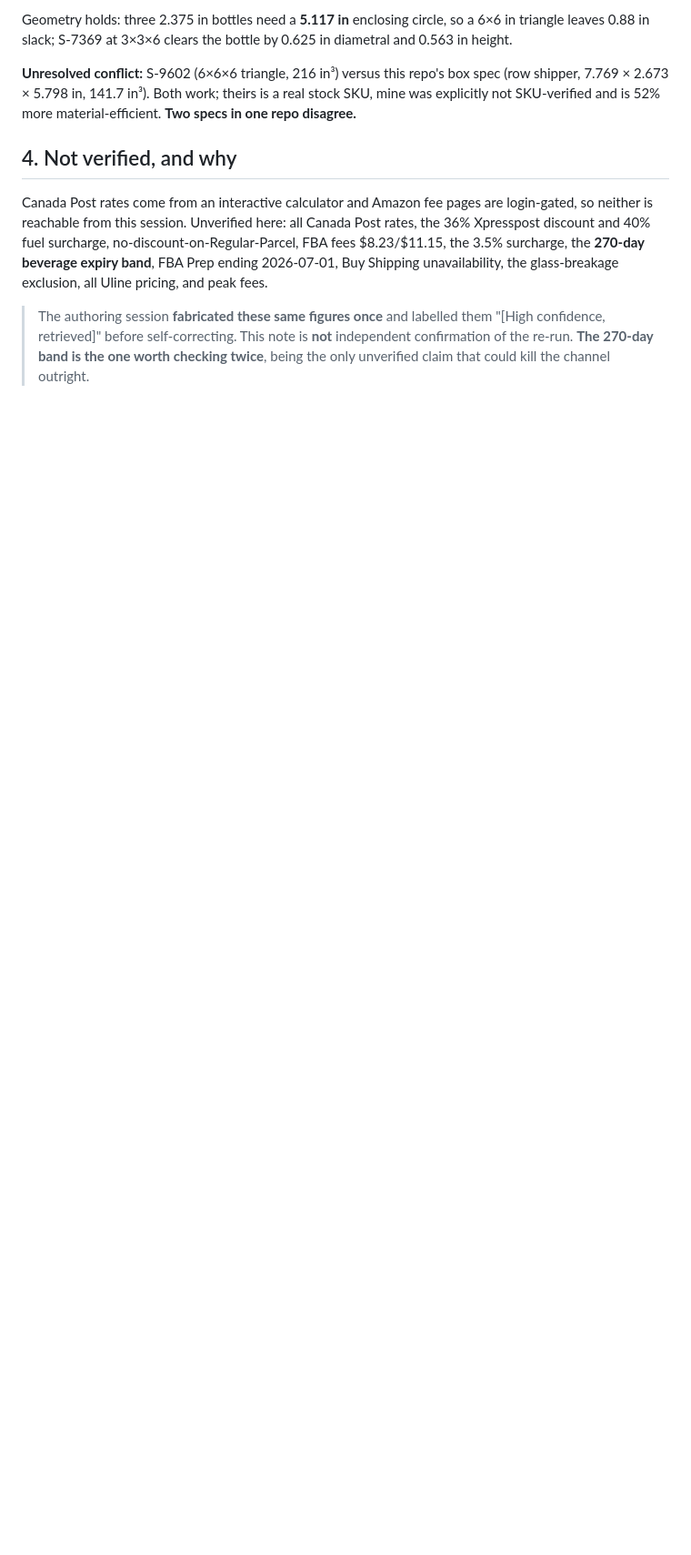
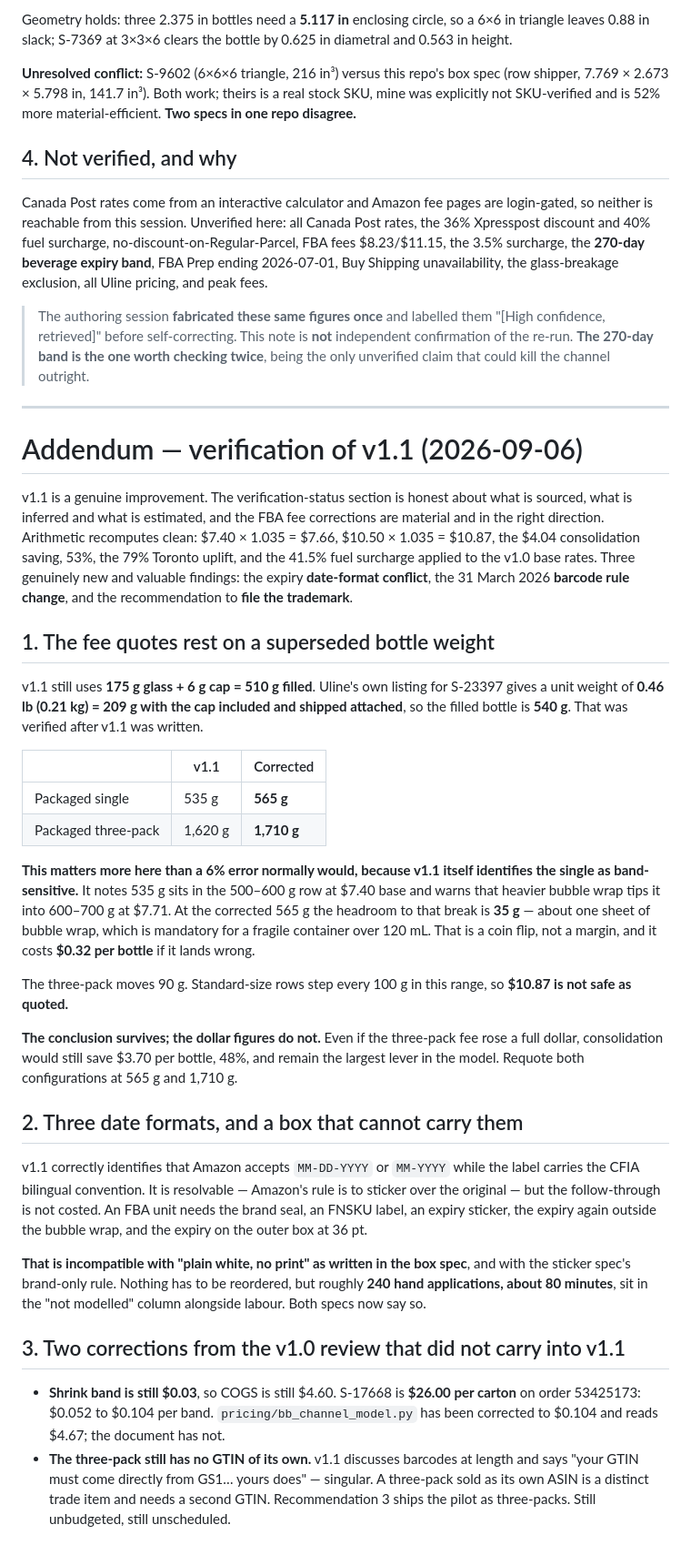
Before and after one commit to DrNelsonJatel/bench-and-bloom, a Markdown page: JATEL_ChannelCostingVerification_v1.0_20260906.md, the part around the change. Shown at 91% size. GitHub-like rendering; blank space fills up the shorter version.

Commit message:
Verify channel costing v1.1; fee quotes rest on a superseded bottle weight
v1.1 is a real improvement: honest verification section, material FBA fee
corrections, and three genuinely new findings in the date-format conflict, the
31 March barcode change and the trademark recommendation. Arithmetic recomputes
clean.

Main finding: the fee quotes still use 175 g glass plus a 6 g cap for a 510 g
filled bottle. Uline lists S-23397 at 209 g with the cap attached, so the filled
bottle is 540 g and the packaged single is 565 g rather than 535 g, the
three-pack 1,710 g rather than 1,620 g.

That matters more than a 6% error usually would, because v1.1 itself flags the
single as band-sensitive: it notes 535 g sits in the 500-600 g row and warns
heavier wrap tips it to 600-700 g. At 565 g the headroom is 35 g, roughly one
sheet of the bubble wrap that is mandatory for a fragile container over 120 mL.
The three-pack moves 90 g across rows that step every 100 g.

The pack-format conclusion survives regardless: even a full dollar on the
three-pack fee leaves a .70 per bottle saving. The dollar figures do not.

Second finding: the date-format conflict is real and resolvable by stickering,
but the follow-through is not costed. An FBA unit needs a brand seal, an FNSKU
label, an expiry sticker, the expiry outside the bubble wrap and the expiry on
the outer box at 36 pt. That is incompatible with the box spec's plain-white
no-print rule and the sticker spec's brand-only rule. Both specs now say so, and
record roughly 240 hand applications, about 80 minutes, sitting in the
not-modelled column.

Two corrections from the v1.0 review did not carry into v1.1: the shrink band is
still $0.03 against a verified $26.00 carton, and the three-pack still has no
GTIN of its own despite the recommendation to ship the pilot as three-packs.

```diff
--- a/JATEL_ChannelCostingVerification_v1.0_20260906.md
+++ b/JATEL_ChannelCostingVerification_v1.0_20260906.md
@@ -58,3 +58,59 @@ unavailability, the glass-breakage exclusion, all Uline pricing, and peak fees.
 > "[High confidence, retrieved]" before self-correcting. This note is **not** independent
 > confirmation of the re-run. **The 270-day band is the one worth checking twice**, being the only
 > unverified claim that could kill the channel outright.
+
+---
+
+# Addendum — verification of v1.1 (2026-09-06)
+
+v1.1 is a genuine improvement. The verification-status section is honest about what is sourced,
+what is inferred and what is estimated, and the FBA fee corrections are material and in the right
+direction. Arithmetic recomputes clean: $7.40 × 1.035 = $7.66, $10.50 × 1.035 = $10.87, the $4.04
+consolidation saving, 53%, the 79% Toronto uplift, and the 41.5% fuel surcharge applied to the v1.0
+base rates. Three genuinely new and valuable findings: the expiry **date-format conflict**, the
+31 March 2026 **barcode rule change**, and the recommendation to **file the trademark**.
+
+## 1. The fee quotes rest on a superseded bottle weight
+
+v1.1 still uses **175 g glass + 6 g cap = 510 g filled**. Uline's own listing for S-23397 gives a
+unit weight of **0.46 lb (0.21 kg) = 209 g with the cap included and shipped attached**, so the
+filled bottle is **540 g**. That was verified after v1.1 was written.
+
+| | v1.1 | Corrected |
+|---|---|---|
+| Packaged single | 535 g | **565 g** |
+| Packaged three-pack | 1,620 g | **1,710 g** |
+
+**This matters more here than a 6% error normally would, because v1.1 itself identifies the single
+as band-sensitive.** It notes 535 g sits in the 500–600 g row at $7.40 base and warns that heavier
+bubble wrap tips it into 600–700 g at $7.71. At the corrected 565 g the headroom to that break is
+**35 g** — about one sheet of bubble wrap, which is mandatory for a fragile container over 120 mL.
+That is a coin flip, not a margin, and it costs **$0.32 per bottle** if it lands wrong.
+
+The three-pack moves 90 g. Standard-size rows step every 100 g in this range, so **$10.87 is not
+safe as quoted.**
+
+**The conclusion survives; the dollar figures do not.** Even if the three-pack fee rose a full
+dollar, consolidation would still save $3.70 per bottle, 48%, and remain the largest lever in the
+model. Requote both configurations at 565 g and 1,710 g.
+
+## 2. Three date formats, and a box that cannot carry them
+
+v1.1 correctly identifies that Amazon accepts `MM-DD-YYYY` or `MM-YYYY` while the label carries the
+CFIA bilingual convention. It is resolvable — Amazon's rule is to sticker over the original — but the
+follow-through is not costed. An FBA unit needs the brand seal, an FNSKU label, an expiry sticker,
+the expiry again outside the bubble wrap, and the expiry on the outer box at 36 pt.
+
+**That is incompatible with "plain white, no print" as written in the box spec**, and with the
+sticker spec's brand-only rule. Nothing has to be reordered, but roughly **240 hand applications,
+about 80 minutes**, sit in the "not modelled" column alongside labour. Both specs now say so.
+
+## 3. Two corrections from the v1.0 review that did not carry into v1.1
+
+- **Shrink band is still $0.03**, so COGS is still $4.60. S-17668 is **$26.00 per carton** on order
+  53425173: $0.052 to $0.104 per band. `pricing/bb_channel_model.py` has been corrected to $0.104
+  and reads $4.67; the document has not.
+- **The three-pack still has no GTIN of its own.** v1.1 discusses barcodes at length and says
+  "your GTIN must come directly from GS1… yours does" — singular. A three-pack sold as its own ASIN
+  is a distinct trade item and needs a second GTIN. Recommendation 3 ships the pilot as three-packs.
+  Still unbudgeted, still unscheduled.
```
Also changed, not shown: JATEL_BoxPackagingSpec_v1.0_20260906.md (+11 -0 lines), singlelabel/Label_PrinterSpec_Wrap_uline2026.md (+12 -1 lines).
